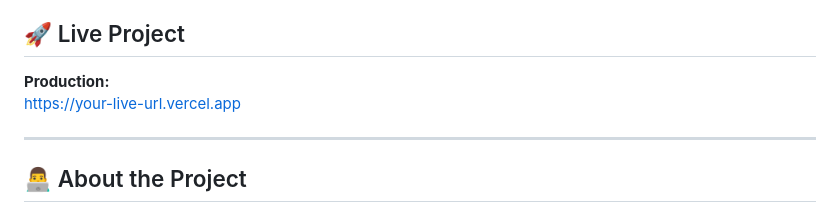
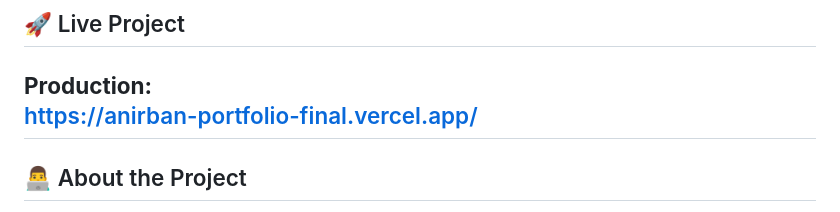
Before and after one commit to Anirban20077/Anirban_portfolio, a Markdown page: README.md, the part around the change. Rendered like a GitHub page.

```diff
--- a/README.md
+++ b/README.md
@@ -9,8 +9,7 @@ This project was built to showcase my work as a **Video Editor & Visual Storytel
 ## 🚀 Live Project
 
 **Production:**
-https://your-live-url.vercel.app
-
+https://anirban-portfolio-final.vercel.app/
 ---
 
 ## 👨‍💻 About the Project
```
